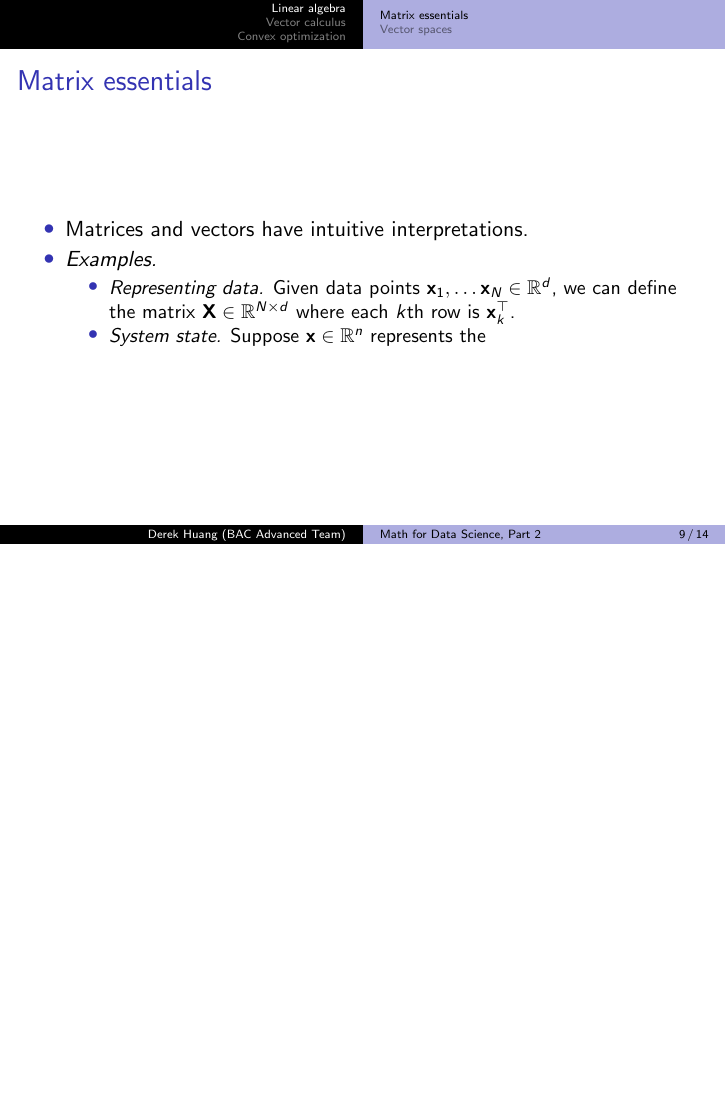
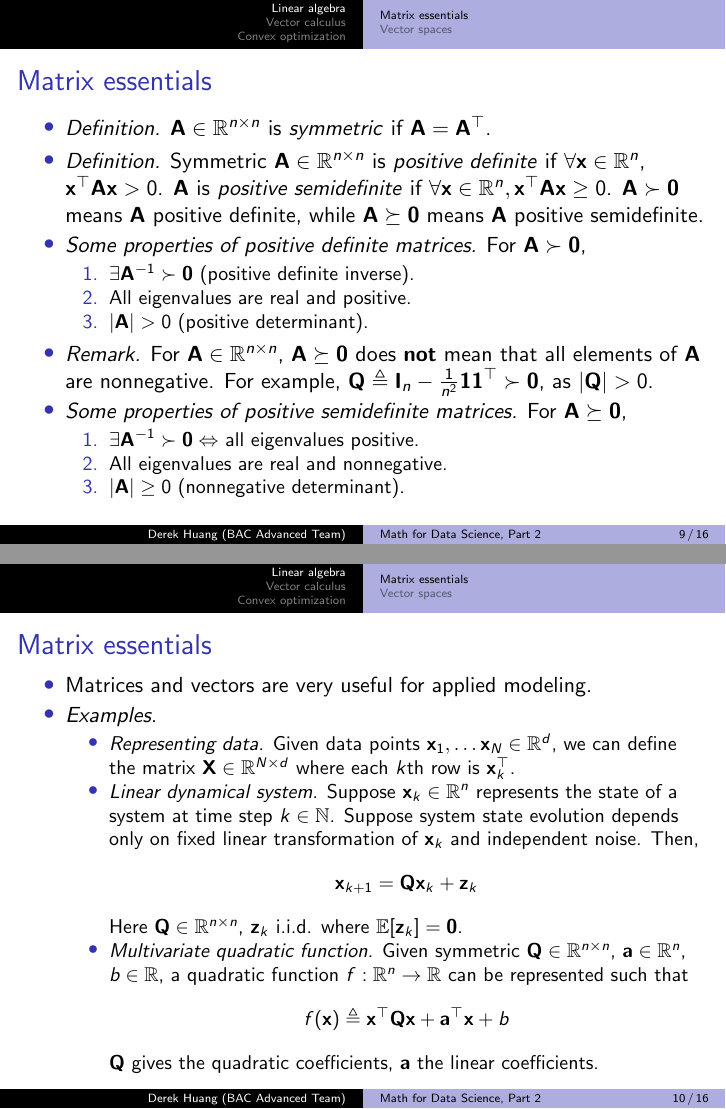
Before and after one commit to phetdam/bac-advanced-ml, LaTeX slides (bac_advanced_ml/lecture_02/lecture_02.tex): page 9 of 14 before the commit and pages 9 and 10 of 16 after it, the two joined at a grey line, the shorter picture padded with empty space. Compiled offline with pdfLaTeX.

Commit message:
add matrix examples to lecture_02.tex

```diff
--- a/bac_advanced_ml/lecture_02/lecture_02.tex
+++ b/bac_advanced_ml/lecture_02/lecture_02.tex
@@ -293,7 +292,62 @@
 \begin{frame}{Matrix essentials}
     \begin{itemize}
         \item
-        Matrices and vectors have intuitive interpretations.
+        \textit{Definition.} $ \mathbf{A} \in \mathbb{R}^{n \times n} $ is
+        \textit{symmetric} if $ \mathbf{A} = \mathbf{A}^\top $.
+
+        \item
+        \textit{Definition.} Symmetric $ \mathbf{A} \in
+        \mathbb{R}^{n \times n} $ is \textit{positive definite} if
+        $ \forall \mathbf{x} \in \mathbb{R}^n $, $ \mathbf{x}^\top
+        \mathbf{Ax} > 0 $. $ \mathbf{A} $ is \textit{positive semidefinite}
+        if $ \forall \mathbf{x} \in \mathbb{R}^n,
+        \mathbf{x}^\top\mathbf{Ax} \ge 0 $. $ \mathbf{A} \succ \mathbf{0} $
+        means $ \mathbf{A} $ positive definite, while $ \mathbf{A}
+        \succeq \mathbf{0} $ means $ \mathbf{A} $ positive semidefinite.
+
+        \item
+        \textit{Some properties of positive definite matrices.} For
+        $ \mathbf{A} \succ \mathbf{0} $,
+        \begin{enumerate}
+            \item
+            $ \exists \mathbf{A}^{-1} \succ \mathbf{0} $ (positive definite
+            inverse).
+
+            \item
+            All eigenvalues are real and positive.
+
+            \item
+            $ |\mathbf{A}| > 0 $ (positive determinant).
+        \end{enumerate}
+
+        \item
+        \textit{Remark.} For $ \mathbf{A} \in \mathbb{R}^{n \times n} $,
+        $ \mathbf{A} \succeq \mathbf{0} $ does \textbf{not} mean that all
+        elements of $ \mathbf{A} $ are nonnegative. For example,
+        $ \mathbf{Q} \triangleq \mathbf{I}_n - \frac{1}{n^2}\mathbf{11}^\top
+        \succ \mathbf{0} $, as $ |\mathbf{Q}| > 0 $.
+
+        \item
+        \textit{Some properties of positive semidefinite matrices.} For
+        $ \mathbf{A} \succeq \mathbf{0} $,
+        \begin{enumerate}
+            \item
+            $ \exists \mathbf{A}^{-1} \succ \mathbf{0} \Leftrightarrow $ all
+            eigenvalues positive.
+
+            \item
+            All eigenvalues are real and nonnegative.
+
+            \item
+            $ |\mathbf{A}| \ge 0 $ (nonnegative determinant).
+        \end{enumerate}
+    \end{itemize}
+\end{frame}
+
+\begin{frame}{Matrix essentials}
+    \begin{itemize}
+        \item
+        Matrices and vectors are very useful for applied modeling.
 
         \item
         \textit{Examples.}
@@ -305,8 +359,28 @@
             is $ \mathbf{x}_k^\top $.
 
             \item
-            \textit{System state.} Suppose $ \mathbf{x} \in \mathbb{R}^n $
-            represents the
+            \textit{Linear dynamical system.} Suppose $ \mathbf{x}_k \in
+            \mathbb{R}^n $ represents the state of a system at time step
+            $ k \in \mathbb{N} $. Suppose system state evolution depends only
+            on fixed linear transformation of $ \mathbf{x}_k $ and
+            independent noise. Then,
+            \begin{equation*}
+                \mathbf{x}_{k + 1} = \mathbf{Qx}_k + \mathbf{z}_k
+            \end{equation*}
+            Here $ \mathbf{Q} \in \mathbb{R}^{n \times n} $, $ \mathbf{z}_k $
+            i.i.d. where $ \mathbb{E}[\mathbf{z}_k] = \mathbf{0} $.
+
+            \item
+            \textit{Multivariate quadratic function.} Given symmetric
+            $ \mathbf{Q} \in \mathbb{R}^{n \times n} $, $ \mathbf{a} \in
+            \mathbb{R}^n $, $ b \in \mathbb{R} $, a quadratic function $ f : \mathbb{R}^n
+            \rightarrow \mathbb{R} $ can be represented such that
+            \begin{equation*}
+                f(\mathbf{x}) \triangleq \mathbf{x}^\top\mathbf{Qx} +
+                \mathbf{a}^\top\mathbf{x} + b
+            \end{equation*}
+            $ \mathbf{Q} $ gives the quadratic coefficients, $ \mathbf{a} $
+            the linear coefficients.
         \end{itemize}
     \end{itemize}
 \end{frame}
```
Also changed, not shown: bac_advanced_ml/lecture_02/lecture_02.tex (21 more changed lines).
